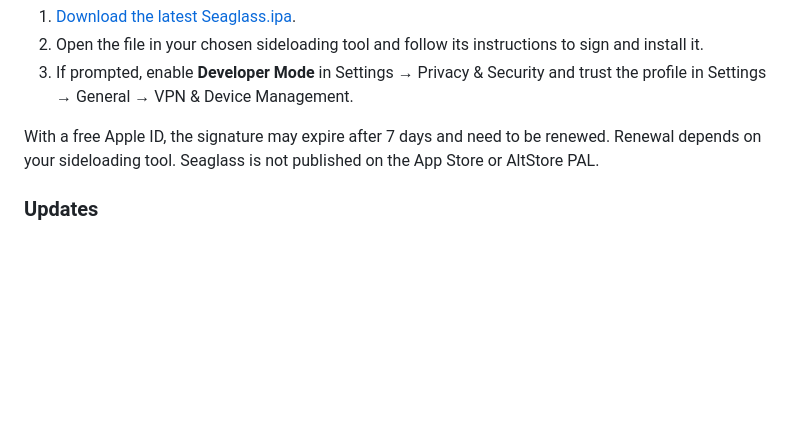
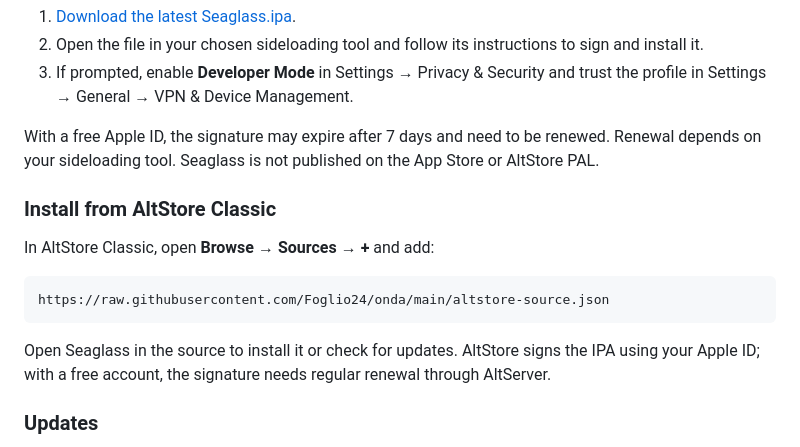
Before and after one commit to Foglio24/onda, a Markdown page: README.md, the part around the change. Rendered like a GitHub page; blank space fills up the shorter version.

Commit message:
Document AltStore Classic source

````diff
--- a/README.md
+++ b/README.md
@@ -74,6 +74,16 @@ An independent music player for iPhone, with AutoMix, playlists and synced lyric
 
 With a free Apple ID, the signature may expire after 7 days and need to be renewed. Renewal depends on your sideloading tool. Seaglass is not published on the App Store or AltStore PAL.
 
+### Install from AltStore Classic
+
+In AltStore Classic, open **Browse → Sources → +** and add:
+
+```text
+https://raw.githubusercontent.com/Foglio24/onda/main/altstore-source.json
+```
+
+Open Seaglass in the source to install it or check for updates. AltStore signs the IPA using your Apple ID; with a free account, the signature needs regular renewal through AltServer.
+
 ### Updates
 
 The app can check GitHub for new releases and notify you or download the IPA to the Files app. Installing an update remains a manual step using your sideloading tool. See the [changelog](CHANGELOG.md) for the complete release history.
````
